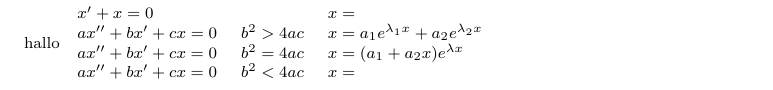
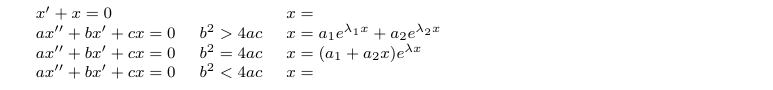
Before and after one commit to huettern/formulasheets, a LaTeX document (Analysis III - PDE/analysis3pde.tex): part of page 1 of 2, cut so that both start at the same text. Compiled offline with pdfLaTeX.

Commit message:
delete hello from ODE

```diff
--- a/Analysis III - PDE/analysis3pde.tex
+++ b/Analysis III - PDE/analysis3pde.tex
@@ -108,7 +108,6 @@
 \vspace{2mm}\hrule
 \section{General}
 \subsection{ODE}
-hallo
 \begin{tabular}{l l l}
   $x' + x = 0$ & & $x = $\\
 
```
